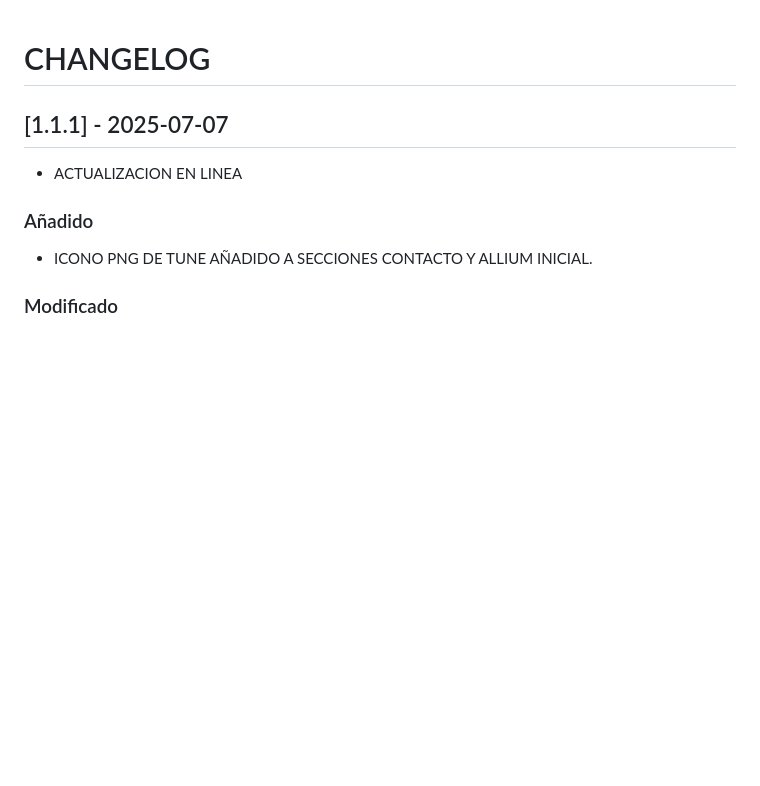
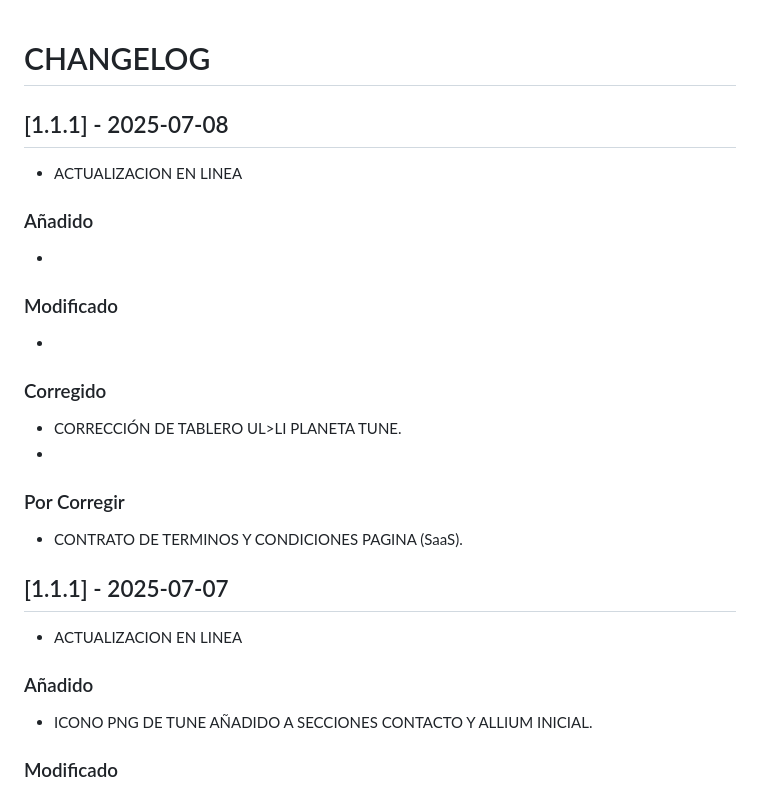
Before and after one commit to NeamstrongC/Allium_Ampeloprasum_var._Porrum-NofC, a Markdown page: CHANGELOG.md, the part around the change. Rendered like a GitHub page; blank space fills up the shorter version.

```diff
--- a/CHANGELOG.md
+++ b/CHANGELOG.md
@@ -1,4 +1,26 @@
 # CHANGELOG
+
+## [1.1.1] - 2025-07-08
+
+-   ACTUALIZACION EN LINEA
+
+### Añadido
+
+-
+
+### Modificado
+
+-
+
+### Corregido
+
+-   CORRECCIÓN DE TABLERO UL>LI PLANETA TUNE.
+-
+
+###  Por Corregir
+
+-   CONTRATO DE TERMINOS Y CONDICIONES PAGINA (SaaS).
+
 
 ## [1.1.1] - 2025-07-07
 
```
